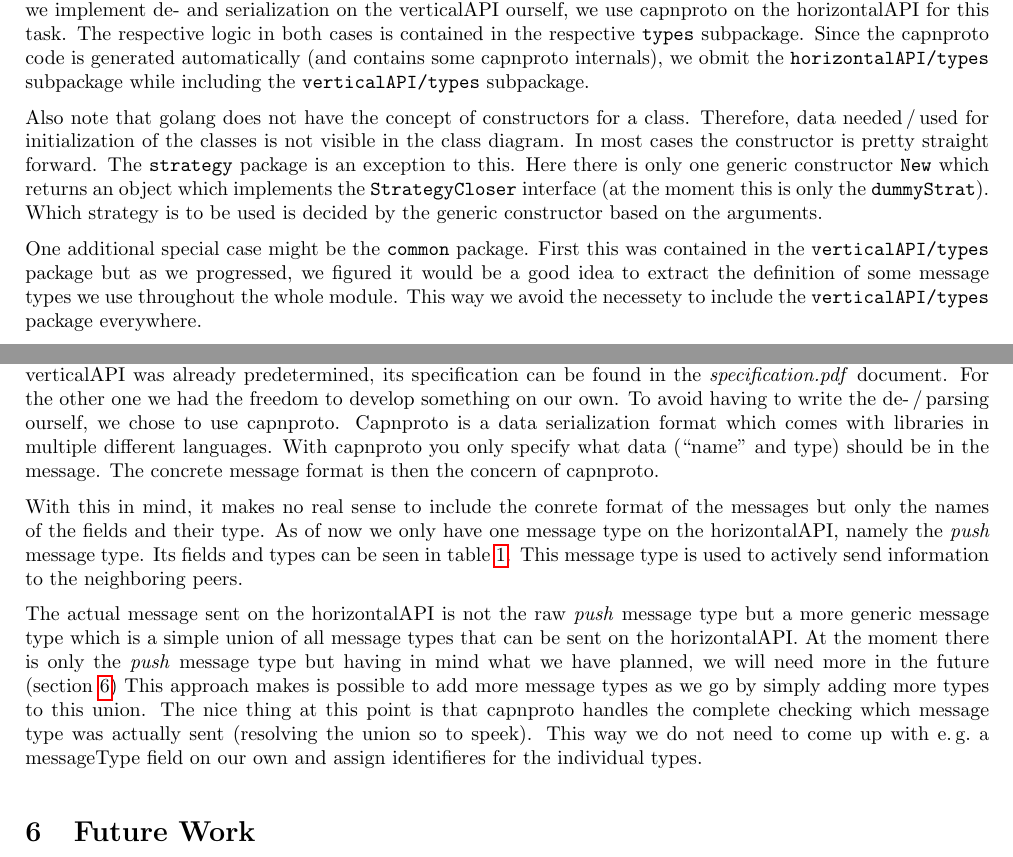
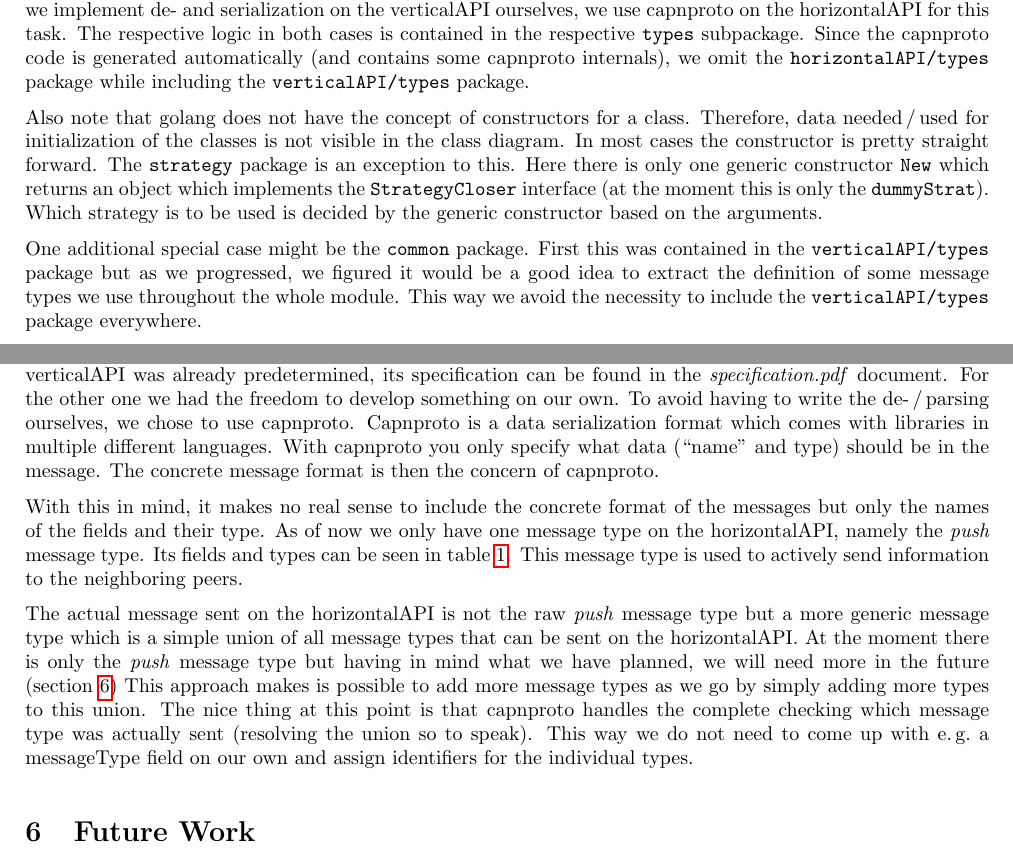
Before and after one commit to faguccio/Whisper2Peer, a LaTeX document (reports/02-midterm/main.tex): two parts of pages 2 and 5 of 7, joined at a grey line, cut so that both start at the same text. Compiled offline with pdfLaTeX; a LaTeX package or settings file that is missing is left out.

Commit message:
fix some spelling/wording mistakes

```diff
--- a/reports/02-midterm/main.tex
+++ b/reports/02-midterm/main.tex
@@ -109,9 +109,9 @@ As sum-types\,/\,unions are not natively supported by golang, we use these inter
 Then, on the golang channels we send objects of the respective interface type.
 
 In \cref{sec:structureNetworking} we will go more into detail regarding the networking part.
-For now it is only important that while we implement de- and serialization on the verticalAPI ourself, we use capnproto on the horizontalAPI for this task.
+For now, it is only important that while we implement de- and serialization on the verticalAPI ourselves, we use capnproto on the horizontalAPI for this task.
 The respective logic in both cases is contained in the respective \texttt{types} subpackage.
-Since the capnproto code is generated automatically (and contains some capnproto internals), we obmit the \texttt{horizontalAPI/types} subpackage while including the \texttt{verticalAPI/types} subpackage.
+Since the capnproto code is generated automatically (and contains some capnproto internals), we omit the \texttt{horizontalAPI/types} package while including the \texttt{verticalAPI/types} package.
 
 Also note that golang does not have the concept of constructors for a class.
 Therefore, data needed\,/\,used for initialization of the classes is not visible in the class diagram.
@@ -122,7 +122,7 @@ Which strategy is to be used is decided by the generic constructor based on the
 
 One additional special case might be the \texttt{common} package.
 First this was contained in the \texttt{verticalAPI/types} package but as we progressed, we figured it would be a good idea to extract the definition of some message types we use throughout the whole module.
-This way we avoid the necessety to include the \texttt{verticalAPI/types} package everywhere.
+This way we avoid the necessity to include the \texttt{verticalAPI/types} package everywhere.
 
 \begin{landscape}
 	\pagestyle{empty}
@@ -202,12 +202,12 @@ You should briefly describe the intention behind the security measure and how yo
 This module works with two protocol, one on the verticalAPI and one on the horizontalAPI.
 The one for the verticalAPI was already predetermined, its specification can be found in the \emph{specification.pdf} document.
 For the other one we had the freedom to develop something on our own.
-To avoid having to write the de-\,/\,parsing ourself, we chose to use capnproto.
+To avoid having to write the de-\,/\,parsing ourselves, we chose to use capnproto.
 Capnproto is a data serialization format which comes with libraries in multiple different languages.
 With capnproto you only specify what data (\enquote{name} and type) should be in the message.
 The concrete message format is then the concern of capnproto.
 
-With this in mind, it makes no real sense to include the conrete format of the messages but only the names of the fields and their type.
+With this in mind, it makes no real sense to include the concrete format of the messages but only the names of the fields and their type.
 As of now we only have one message type on the horizontalAPI, namely the \emph{push} message type.
 Its fields and types can be seen in \cref{tab:push}.
 This message type is used to actively send information to the neighboring peers.
@@ -215,8 +215,8 @@ This message type is used to actively send information to the neighboring peers.
 The actual message sent on the horizontalAPI is not the raw \emph{push} message type but a more generic message type which is a simple union of all message types that can be sent on the horizontalAPI.
 At the moment there is only the \emph{push} message type but having in mind what we have planned, we will need more in the future (\cref{sec:future})
 This approach makes is possible to add more message types as we go by simply adding more types to this union.
-The nice thing at this point is that capnproto handles the complete checking which message type was actually sent (resolving the union so to speek).
-This way we do not need to come up with \eg a messageType field on our own and assign identifieres for the individual types.
+The nice thing at this point is that capnproto handles the complete checking which message type was actually sent (resolving the union so to speak).
+This way we do not need to come up with \eg a messageType field on our own and assign identifiers for the individual types.
 
 \begin{table}
 	\centering
```
Also changed, not shown: reports/02-midterm/main.tex (26 more changed lines).
